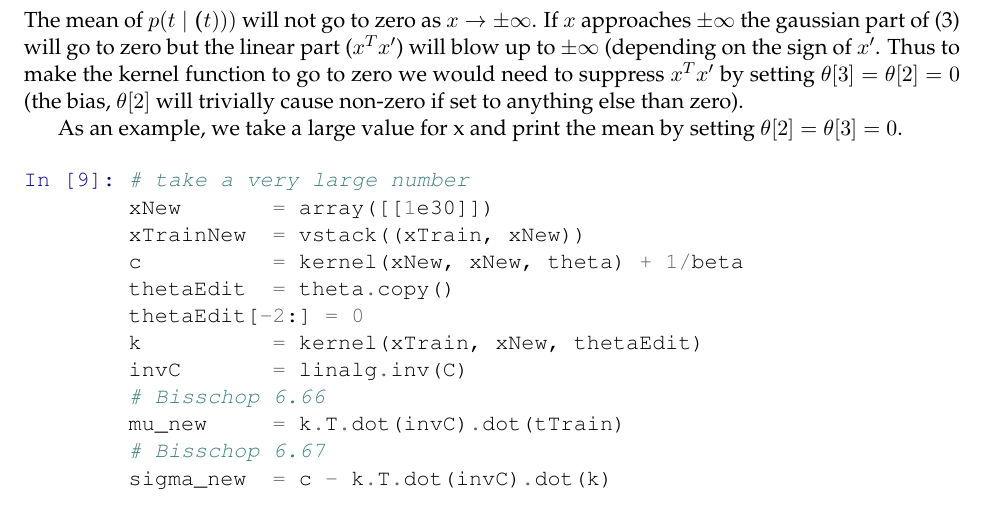
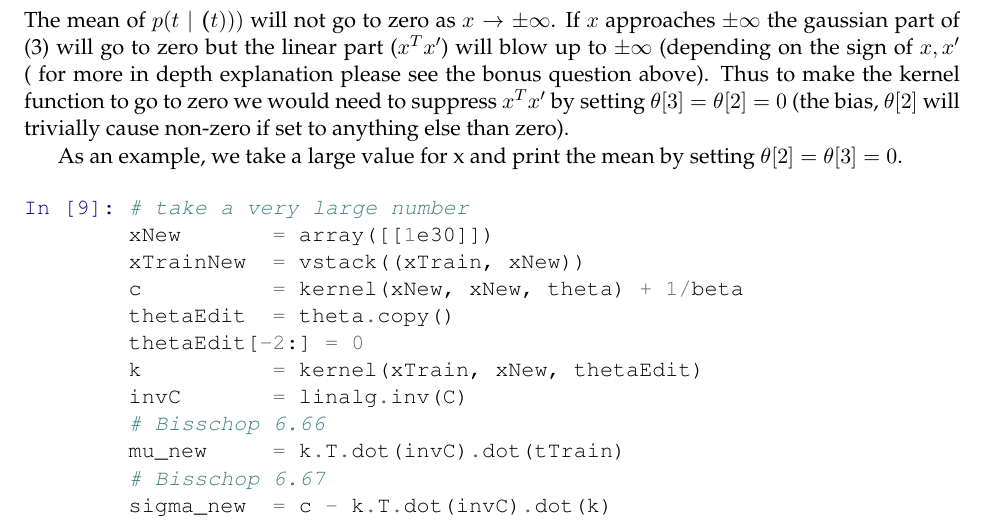
Before and after one commit to GlobalTraveler/SML, a LaTeX problem sheet (Assignment 4/Documents/SML_assignment4_ex1_final.tex): part of page 6 of 6, cut so that both start at the same text. The pictures show the PDF file Assignment 4/Documents/SML_assignment4_ex1_final.pdf that the author committed with the source.

Commit message:
update bonus

```diff
--- a/Assignment 4/Documents/SML_assignment4_ex1_final.tex
+++ b/Assignment 4/Documents/SML_assignment4_ex1_final.tex
@@ -506,7 +506,7 @@ sigma\^{}2 at x = [0]:
     The mean of \(p(t \mid \boldsymbol(t)))\) will not go to zero as
 \(x \rightarrow \pm \infty\). If \(x\) approaches \(\pm \infty\) the
 gaussian part of (3) will go to zero but the linear part (\(x^T x'\))
-will blow up to \(\pm \infty\) (depending on the sign of \(x'\). Thus to
+will blow up to \(\pm \infty\) (depending on the sign of \(x, x'\) ( for more in depth explanation please see the bonus question above). Thus to
 make the kernel function to go to zero we would need to suppress
 \(x^T x'\) by setting \(\theta[3] = \theta[2] = 0\) (the bias,
 \(\theta[2]\) will trivially cause non-zero if set to anything else than
```
Also changed, not shown: Assignment 4/Documents/SML_assignment4_ex1_final.pdf, 2 other files.
